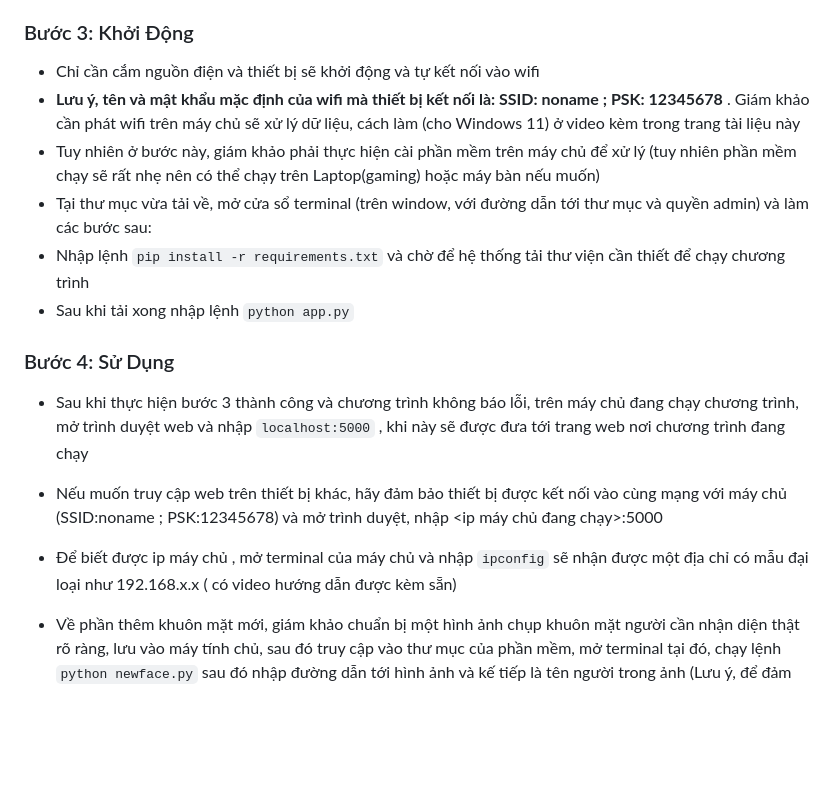
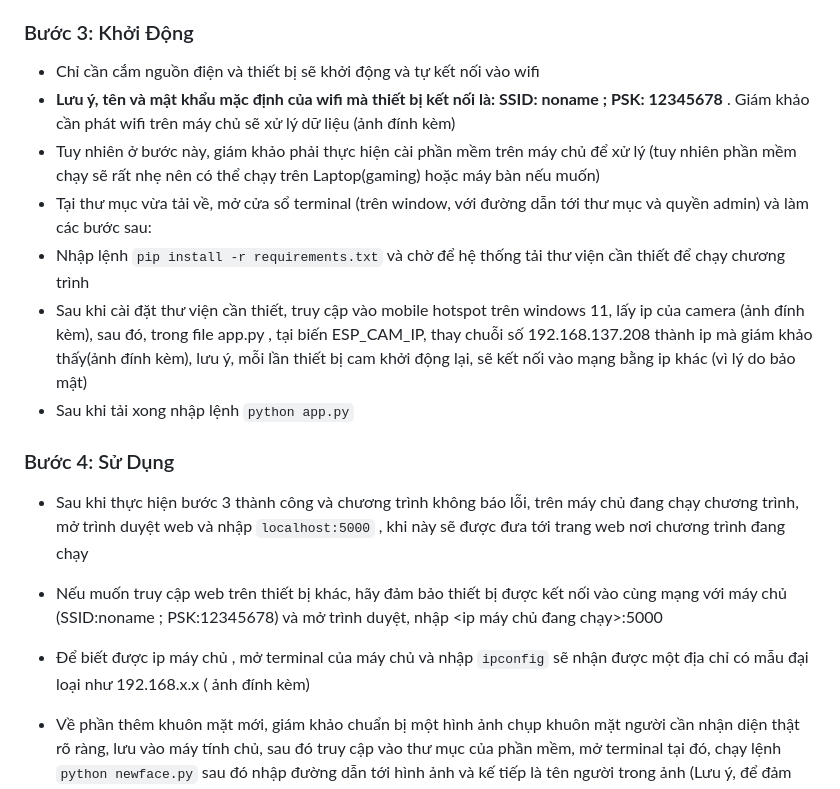
Before and after one commit to Nevergiveup11837/Facerecogcam, a Markdown page: README.md, the part around the change printed below. Rendered like a GitHub page; blank space fills up the shorter version.

```diff
--- a/README.md
+++ b/README.md
@@ -25,18 +22,18 @@ Chào mừng bạn đến với hướng dẫn sử dụng sản phẩm Thiết
 
 ### Bước 3: Khởi Động
 - Chỉ cần cắm nguồn điện và thiết bị sẽ khởi động và tự kết nối vào wifi
--  **Lưu ý, tên và mật khẩu mặc định của wifi mà thiết bị kết nối là: SSID: noname ; PSK: 12345678** . Giám khảo cần phát wifi trên máy chủ sẽ xử lý dữ liệu, cách làm (cho Windows 11) ở video kèm trong trang tài liệu này
+-  **Lưu ý, tên và mật khẩu mặc định của wifi mà thiết bị kết nối là: SSID: noname ; PSK: 12345678** . Giám khảo cần phát wifi trên máy chủ sẽ xử lý dữ liệu (ảnh đính kèm)
 -  Tuy nhiên ở bước này, giám khảo phải thực hiện cài phần mềm trên máy chủ để xử lý (tuy nhiên phần mềm chạy sẽ rất nhẹ nên có thể chạy trên Laptop(gaming) hoặc máy bàn nếu muốn)
 -  Tại thư mục vừa tải về, mở cửa sổ terminal (trên window, với đường dẫn tới thư mục và quyền admin) và làm các bước sau:
--  Nhập lệnh
-  ``pip install -r requirements.txt`` và chờ để hệ thống tải thư viện cần thiết để chạy chương trình
+-  Nhập lệnh  ``pip install -r requirements.txt`` và chờ để hệ thống tải thư viện cần thiết để chạy chương trình
+- Sau khi cài đặt thư viện cần thiết, truy cập vào mobile hotspot trên windows 11, lấy ip của camera (ảnh đính kèm), sau đó, trong file app.py , tại biến ESP_CAM_IP, thay chuỗi số 192.168.137.208 thành ip mà giám khảo thấy(ảnh đính kèm), lưu ý, mỗi lần thiết bị cam khởi động lại, sẽ kết nối vào mạng bằng ip khác (vì lý do bảo mật)
 - Sau khi tải xong nhập lệnh ``python app.py``
 
 
 ### Bước 4: Sử Dụng
 - Sau khi thực hiện bước 3 thành công và chương trình không báo lỗi, trên máy chủ đang chạy chương trình, mở trình duyệt web và nhập ``localhost:5000`` , khi này sẽ được đưa tới trang web nơi chương trình đang chạy
 - Nếu muốn truy cập web trên thiết bị khác, hãy đảm bảo thiết bị được kết nối vào cùng mạng với máy chủ (SSID:noname ; PSK:12345678) và mở trình duyệt, nhập <ip máy chủ đang chạy>:5000
-- Để biết được ip máy chủ , mở terminal của máy chủ và nhập ``ipconfig`` sẽ nhận được một địa chỉ có mẫu đại loại như 192.168.x.x ( có video hướng dẫn được kèm sẵn)
+- Để biết được ip máy chủ , mở terminal của máy chủ và nhập ``ipconfig`` sẽ nhận được một địa chỉ có mẫu đại loại như 192.168.x.x ( ảnh đính kèm)
 
 - Về phần thêm khuôn mặt mới, giám khảo chuẩn bị một hình ảnh chụp khuôn mặt người cần nhận diện thật rõ ràng, lưu vào máy tính chủ, sau đó truy cập vào thư mục của phần mềm, mở terminal tại đó, chạy lệnh ``python newface.py`` sau đó nhập đường dẫn tới hình ảnh và kế tiếp là tên người trong ảnh (Lưu ý, để đảm bảo có thể thực hiện lặp lại nhiều lần với nhiều ảnh chụp góc khác nhau, diều kiện ánh sáng khác nhau cũng cùng 1 người để tăng độ chính xác,thông thường chỉ cần 1 hình ảnh rõ ràng là đã có thể nhận diện với dộ chính xác 85%(đeo kính) và 92%(không kính), nhưng cần lưu ý tên nhập phải giống nhau (do tên nhập là thứ phần mềm dùng như một mã để xác định người))
 
```
Also changed, not shown: other parts of README.md (+0 -3 lines).
